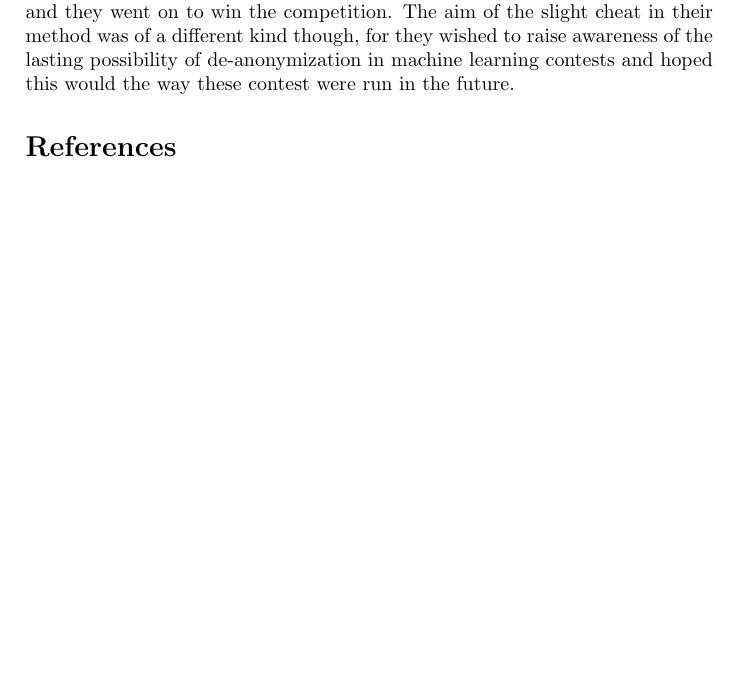
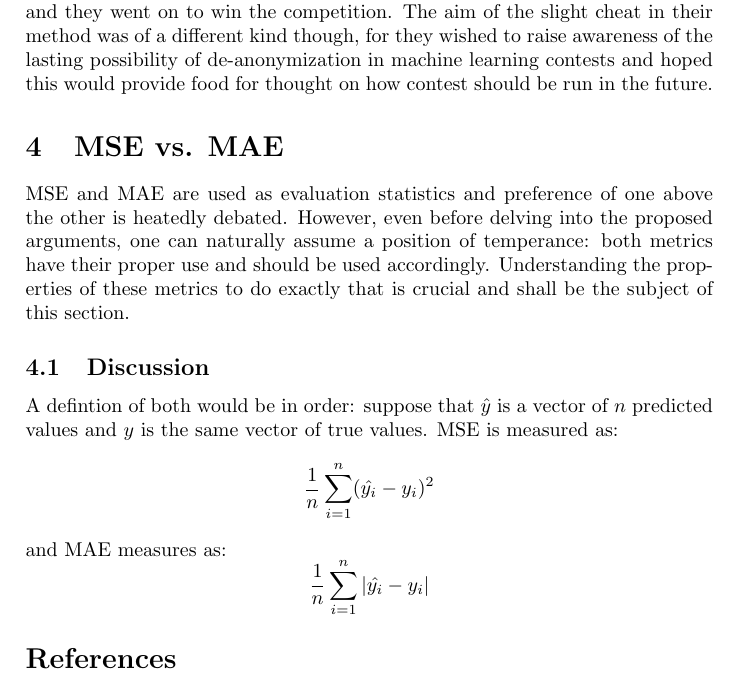
Before and after one commit to Andrew-Bedard/Data_Mining, a LaTeX problem sheet (assignment_1/report/report.tex): part of page 5 of 5 before the commit and part of page 5 of 6 after it, cut so that both start at the same text, the shorter picture padded with empty space. Compiled offline with pdfLaTeX.

Commit message:
Made a start with MSE and MAE

```diff
--- a/assignment_1/report/report.tex
+++ b/assignment_1/report/report.tex
@@ -81,7 +81,22 @@ The Social Network Challenge was hosted by IJCNN and posted on the Kaggle platfo
 
 And the winner was a team going by the name ``IND CCA". Its members wrote their winning approach in an article \cite{6033446} to which the interested reader is referred. The details of their approach are quite intricate, so here's the gist of it. While de-anonymization was forbidden, that is exactly what the winning team did. After finding out the data had been obtained by crawling Flickr, the group decided to crawl Flickr themselves and in so doing managed to de-anonymize $64.7 \%$ of the test edge-set. On the remainder of the test set they used a Random Forest Classifier, training this algorithm on standard link prediction features of both the training and the de-anonymized test set, thus achieving a whopping and winning AUC of $0.981$.
 
-It was this piece of bravado to de-anonymize the test set that made the method stand out. It wasn't cheating, since once the group got a lead in the competition, they contacted the organizers and explained their method, offering to resign all together from the competition. Their method was approved though, and they went on to win the competition. The aim of the slight cheat in their method was of a different kind though, for they wished to raise awareness of the lasting possibility of de-anonymization in machine learning contests and hoped this would the way these contest were run in the future.
+It was this piece of bravado to de-anonymize the test set that made the method stand out. It wasn't cheating, since once the group got a lead in the competition, they contacted the organizers and explained their method, offering to resign all together from the competition. Their method was approved though, and they went on to win the competition. The aim of the slight cheat in their method was of a different kind though, for they wished to raise awareness of the lasting possibility of de-anonymization in machine learning contests and hoped this would provide food for thought on how contest should be run in the future.
+
+\section{MSE vs. MAE}
+MSE and MAE are used as evaluation statistics and preference of one above the other is heatedly debated. However, even before delving into the proposed arguments, one can naturally assume a position of temperance: both metrics have their proper use and should be used accordingly. Understanding the properties of these metrics to do exactly that is crucial and shall be the subject of this section.
+
+\subsection{Discussion}
+A defintion of both would be in order: suppose that $\hat{y}$ is a vector of $n$ predicted values and $y$ is the same vector of true values. MSE is measured as:
+$$
+\frac{1}{n}\sum_{i=1}^{n}(\hat{y_{i}} - y_{i})^{2}
+$$
+and MAE measures as:
+$$
+\frac{1}{n}\sum_{i=1}^{n}|\hat{y_{i}}-y_{i}|
+$$
+
+
 
 \bibliographystyle{plain}
 \bibliography{report}
```
Also changed, not shown: assignment_1/report/report.bbl (added), assignment_1/report/report.pdf (added), 5 other files.
